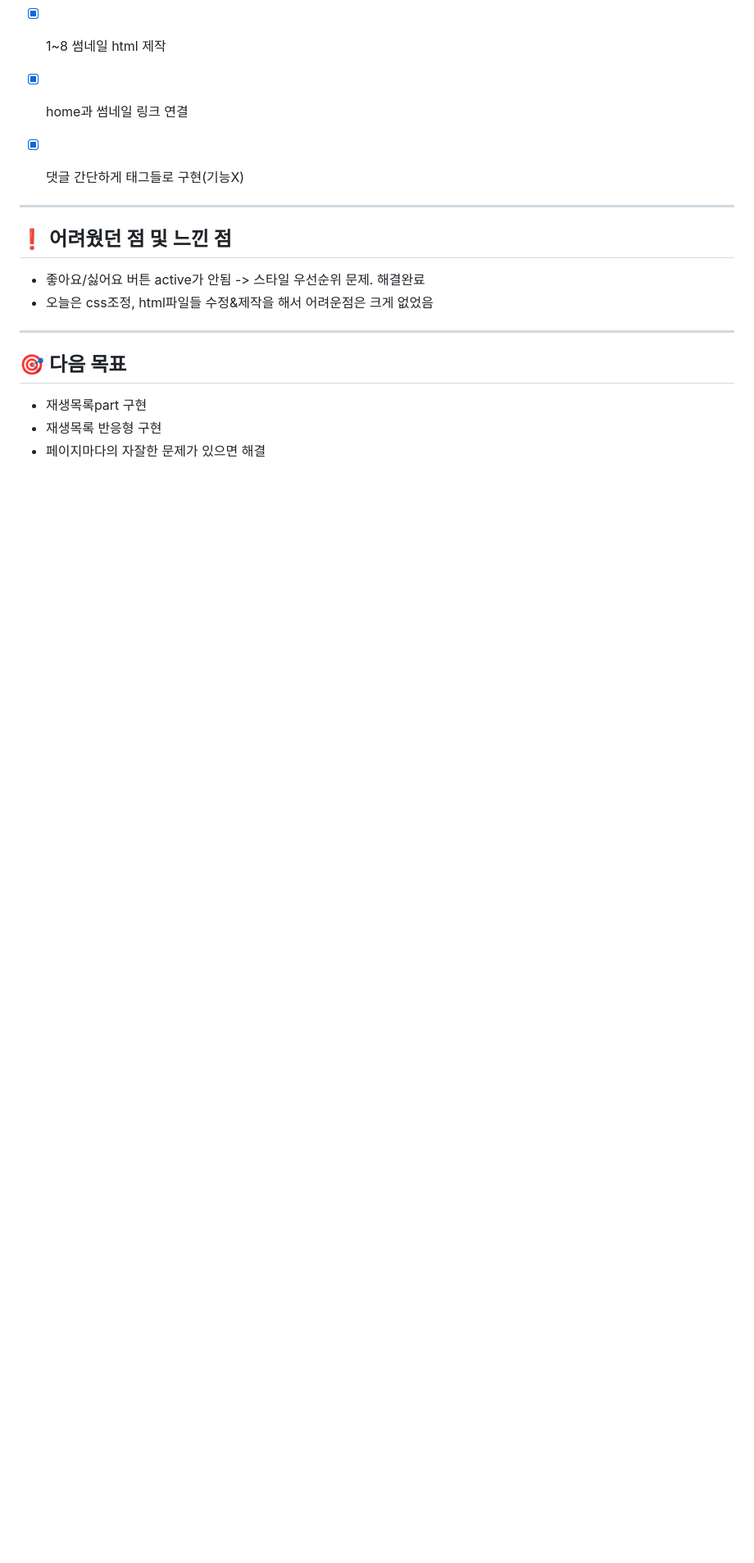
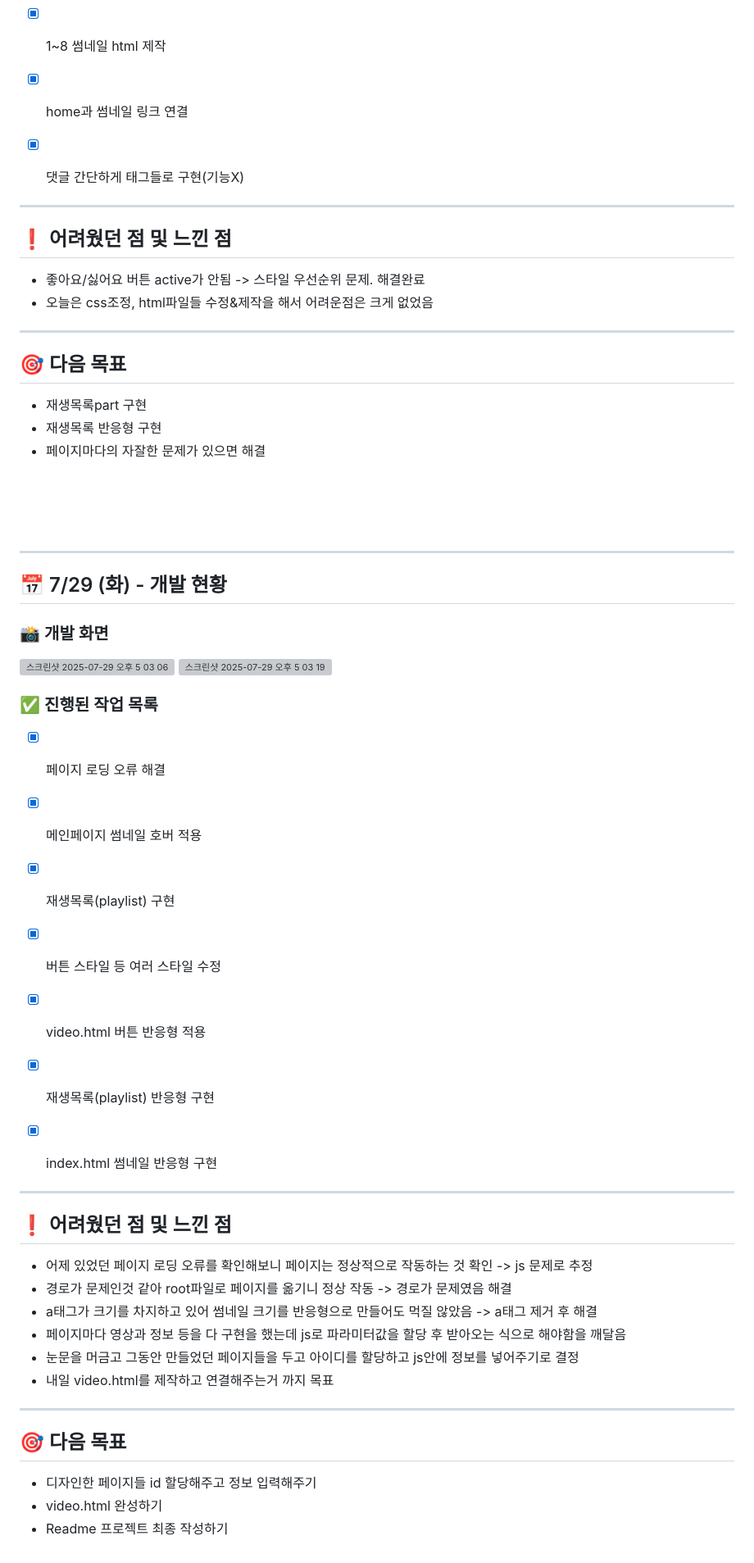
Before and after one commit to dlsdnd122/ESTp1, a Markdown page: README.md, the part around the change. Shown at 82% size. GitHub-like rendering; blank space fills up the shorter version; grey boxes are pictures that could not be loaded.

```diff
--- a/README.md
+++ b/README.md
@@ -218,3 +218,45 @@
 - 재생목록part 구현
 - 재생목록 반응형 구현
 - 페이지마다의 자잘한 문제가 있으면 해결
+
+<br>
+<br>
+<br>
+
+---
+
+## 📅 7/29 (화) - 개발 현황
+
+### 📸 개발 화면
+<img width="1717" height="896" alt="스크린샷 2025-07-29 오후 5 03 06" src="https://github.com/user-attachments/assets/ff44bcb7-c9ac-4895-9ef0-9f11cf4c3b84" />
+<img width="899" height="902" alt="스크린샷 2025-07-29 오후 5 03 19" src="https://github.com/user-attachments/assets/a34cc2ea-103d-479e-9078-09ebf97dd09d" />
+
+
+### ✅ 진행된 작업 목록
+- [x] 페이지 로딩 오류 해결
+- [x] 메인페이지 썸네일 호버 적용
+- [x] 재생목록(playlist) 구현
+- [x] 버튼 스타일 등 여러 스타일 수정
+- [x] video.html 버튼 반응형 적용
+- [x] 재생목록(playlist) 반응형 구현
+- [x] index.html 썸네일 반응형 구현
+
+
+---
+
+## ❗ 어려웠던 점 및 느낀 점
+
+- 어제 있었던 페이지 로딩 오류를 확인해보니 페이지는 정상적으로 작동하는 것 확인 -> js 문제로 추정
+- 경로가 문제인것 같아 root파일로 페이지를 옮기니 정상 작동 -> 경로가 문제였음 해결
+- a태그가 크기를 차지하고 있어 썸네일 크기를 반응형으로 만들어도 먹질 않았음 -> a태그 제거 후 해결
+- 페이지마다 영상과 정보 등을 다 구현을 했는데 js로 파라미터값을 할당 후 받아오는 식으로 해야함을 깨달음
+- 눈문을 머금고 그동안 만들었던 페이지들을 두고 아이디를 할당하고 js안에 정보를 넣어주기로 결정
+- 내일 video.html를 제작하고 연결해주는거 까지 목표
+
+---
+
+## 🎯 다음 목표
+
+- 디자인한 페이지들 id 할당해주고 정보 입력해주기
+- video.html 완성하기
+- Readme 프로젝트 최종 작성하기
```
